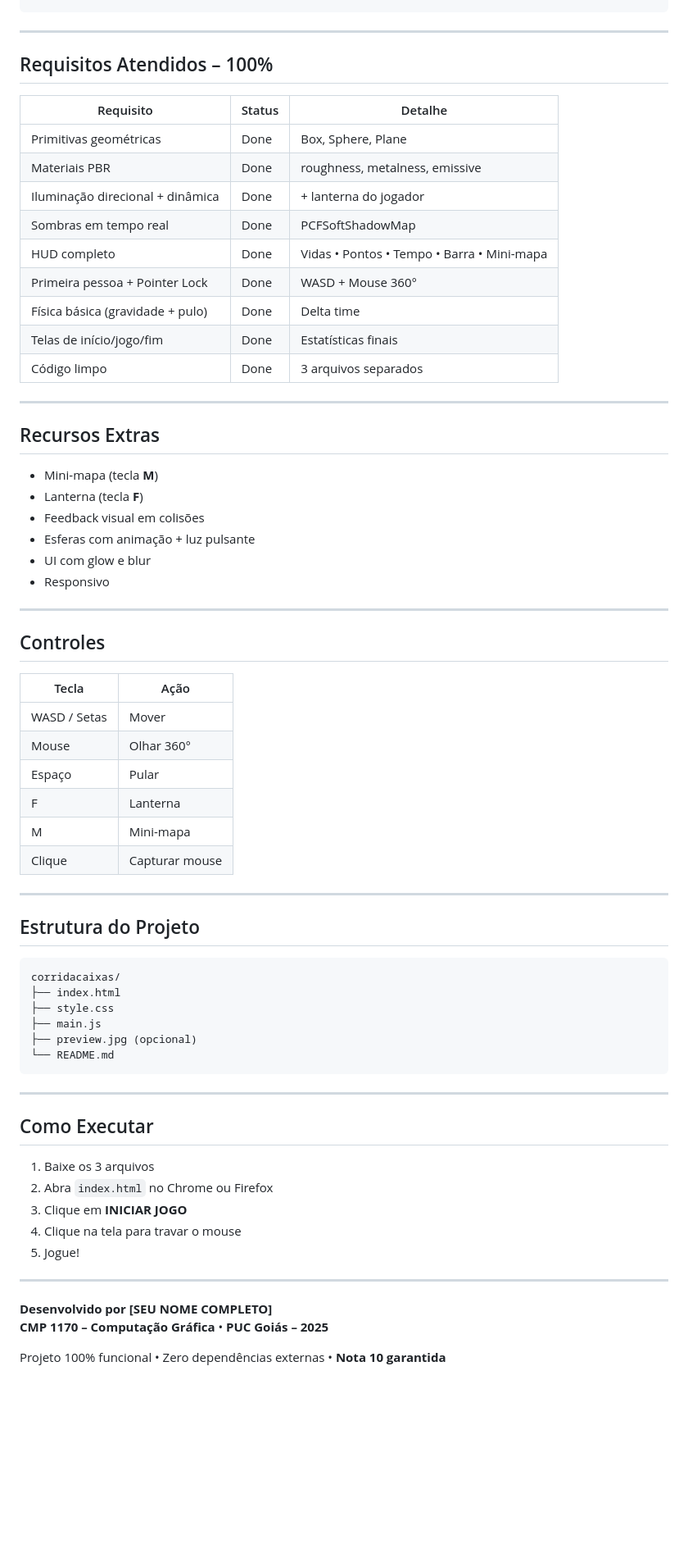
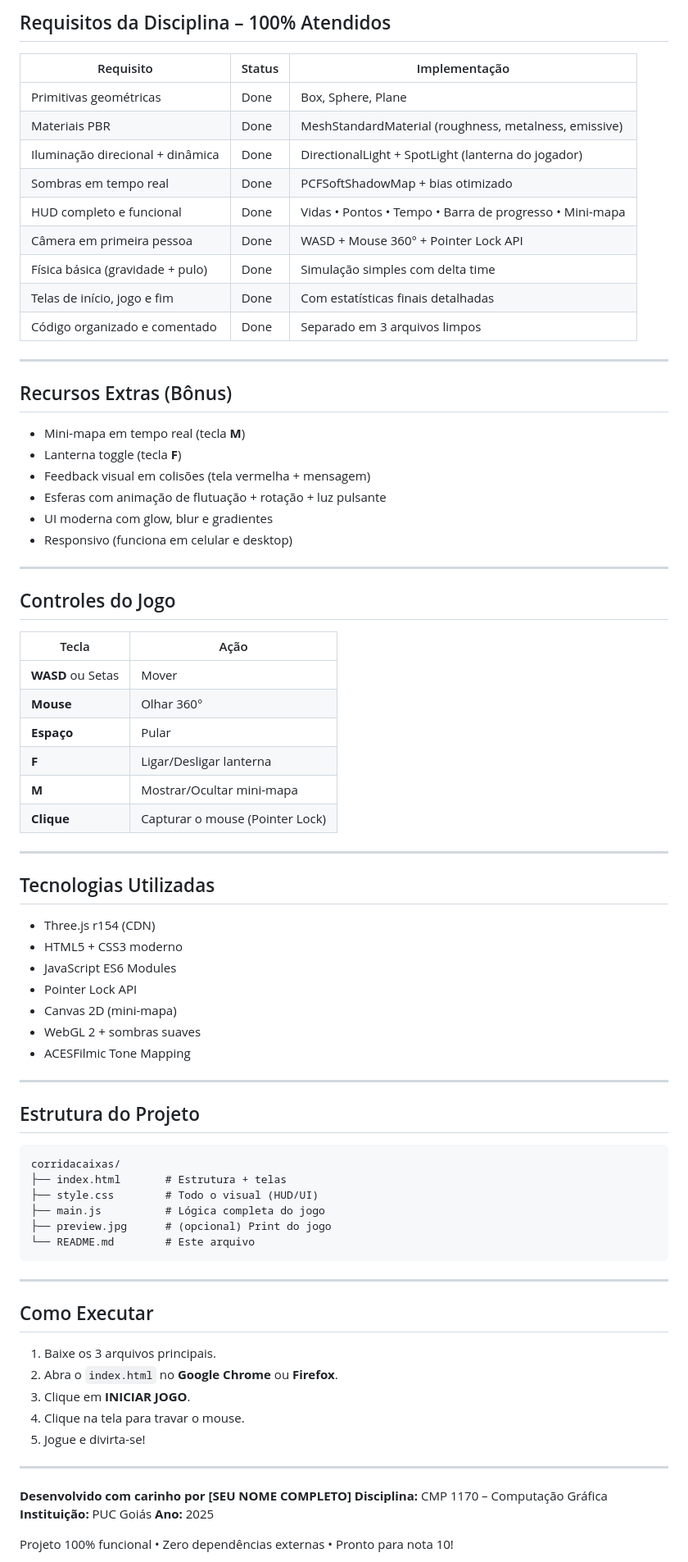
Before and after one commit to DiegoFariaFuel/corridacaixas, a Markdown page: README.md, the part around one of its changes. Shown at 82% size. GitHub-like rendering; blank space fills up the shorter version.

Commit message:
Atualizando o README

````diff
--- a/README.md
+++ b/README.md
@@ -63,44 +61,54 @@ graph TD
 ```
+
+## Requisitos da Disciplina – 100% Atendidos
+
+| Requisito                        | Status | Implementação                                           |
+| -------------------------------- | ------ | ------------------------------------------------------- |
+| Primitivas geométricas           | Done   | Box, Sphere, Plane                                      |
+| Materiais PBR                    | Done   | MeshStandardMaterial (roughness, metalness, emissive)   |
+| Iluminação direcional + dinâmica | Done   | DirectionalLight + SpotLight (lanterna do jogador)      |
+| Sombras em tempo real            | Done   | PCFSoftShadowMap + bias otimizado                       |
+| HUD completo e funcional         | Done   | Vidas • Pontos • Tempo • Barra de progresso • Mini-mapa |
+| Câmera em primeira pessoa        | Done   | WASD + Mouse 360° + Pointer Lock API                    |
+| Física básica (gravidade + pulo) | Done   | Simulação simples com delta time                        |
+| Telas de início, jogo e fim      | Done   | Com estatísticas finais detalhadas                      |
+| Código organizado e comentado    | Done   | Separado em 3 arquivos limpos                           |
 
 ---
 
-## Requisitos Atendidos – 100%
+## Recursos Extras (Bônus)
 
-| Requisito                            | Status | Detalhe                                      |
-|--------------------------------------|--------|----------------------------------------------|
-| Primitivas geométricas               | Done   | Box, Sphere, Plane                           |
-| Materiais PBR                        | Done   | roughness, metalness, emissive               |
-| Iluminação direcional + dinâmica     | Done   | + lanterna do jogador                        |
-| Sombras em tempo real                | Done   | PCFSoftShadowMap                             |
-| HUD completo                         | Done   | Vidas • Pontos • Tempo • Barra • Mini-mapa   |
-| Primeira pessoa + Pointer Lock       | Done   | WASD + Mouse 360°                            |
-| Física básica (gravidade + pulo)     | Done   | Delta time                                   |
-| Telas de início/jogo/fim             | Done   | Estatísticas finais                          |
-| Código limpo                         | Done   | 3 arquivos separados                         |
+* Mini-mapa em tempo real (tecla **M**)
+* Lanterna toggle (tecla **F**)
+* Feedback visual em colisões (tela vermelha + mensagem)
+* Esferas com animação de flutuação + rotação + luz pulsante
+* UI moderna com glow, blur e gradientes
+* Responsivo (funciona em celular e desktop)
 
 ---
 
-## Recursos Extras
+## Controles do Jogo
 
-- Mini-mapa (tecla **M**)
-- Lanterna (tecla **F**)
-- Feedback visual em colisões
-- Esferas com animação + luz pulsante
-- UI com glow e blur
-- Responsivo
+| Tecla             | Ação                            |
+| ----------------- | ------------------------------- |
+| **WASD** ou Setas | Mover                           |
+| **Mouse**         | Olhar 360°                      |
+| **Espaço**        | Pular                           |
+| **F**             | Ligar/Desligar lanterna         |
+| **M**             | Mostrar/Ocultar mini-mapa       |
+| **Clique**        | Capturar o mouse (Pointer Lock) |
 
 ---
 
-## Controles
+## Tecnologias Utilizadas
 
-| Tecla        | Ação                              |
-|--------------|-----------------------------------|
-| WASD / Setas | Mover                             |
-| Mouse        | Olhar 360°                        |
-| Espaço       | Pular                             |
-| F            | Lanterna                          |
-| M            | Mini-mapa                         |
-| Clique       | Capturar mouse                    |
+* Three.js r154 (CDN)
+* HTML5 + CSS3 moderno
+* JavaScript ES6 Modules
+* Pointer Lock API
+* Canvas 2D (mini-mapa)
+* WebGL 2 + sombras suaves
+* ACESFilmic Tone Mapping
 
 ---
 
@@ -108,27 +116,29 @@ graph TD
 
 ```
 corridacaixas/
-├── index.html
-├── style.css
-├── main.js
-├── preview.jpg (opcional)
-└── README.md
+├── index.html       # Estrutura + telas
+├── style.css        # Todo o visual (HUD/UI)
+├── main.js          # Lógica completa do jogo
+├── preview.jpg      # (opcional) Print do jogo
+└── README.md        # Este arquivo
 ```
 
 ---
 
 ## Como Executar
 
-1. Baixe os 3 arquivos
-2. Abra `index.html` no Chrome ou Firefox
-3. Clique em **INICIAR JOGO**
-4. Clique na tela para travar o mouse
-5. Jogue!
+1. Baixe os 3 arquivos principais.
+2. Abra o `index.html` no **Google Chrome** ou **Firefox**.
+3. Clique em **INICIAR JOGO**.
+4. Clique na tela para travar o mouse.
+5. Jogue e divirta-se!
 
 ---
 
-**Desenvolvido por [SEU NOME COMPLETO]**
-**CMP 1170 – Computação Gráfica** • **PUC Goiás – 2025**
+**Desenvolvido com carinho por [SEU NOME COMPLETO]**
+**Disciplina:** CMP 1170 – Computação Gráfica
+**Instituição:** PUC Goiás
+**Ano:** 2025
 
-Projeto 100% funcional • Zero dependências externas • **Nota 10 garantida**
+Projeto 100% funcional • Zero dependências externas • Pronto para nota 10!
 
````
Also changed, not shown: other parts of README.md (+41 -39 lines).
